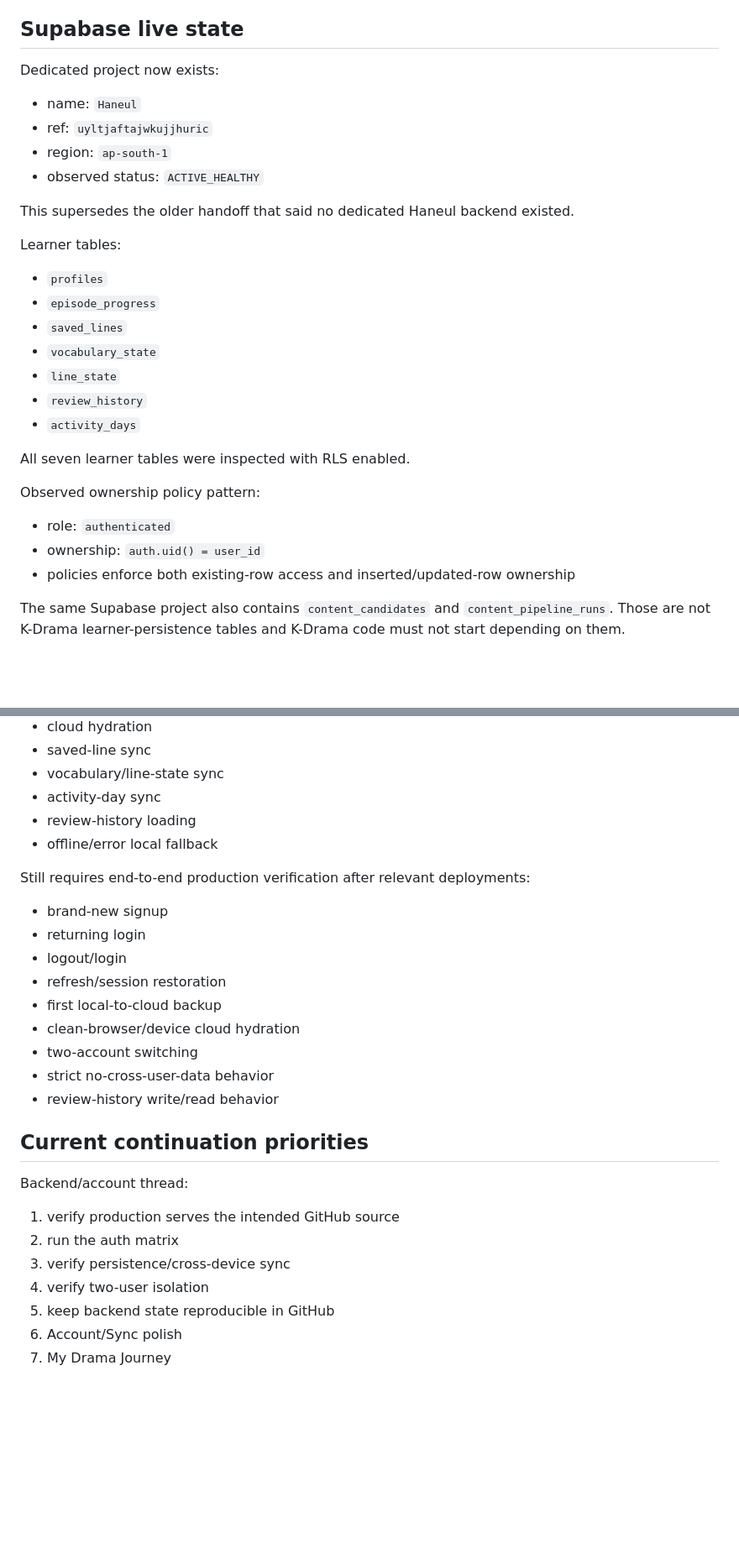
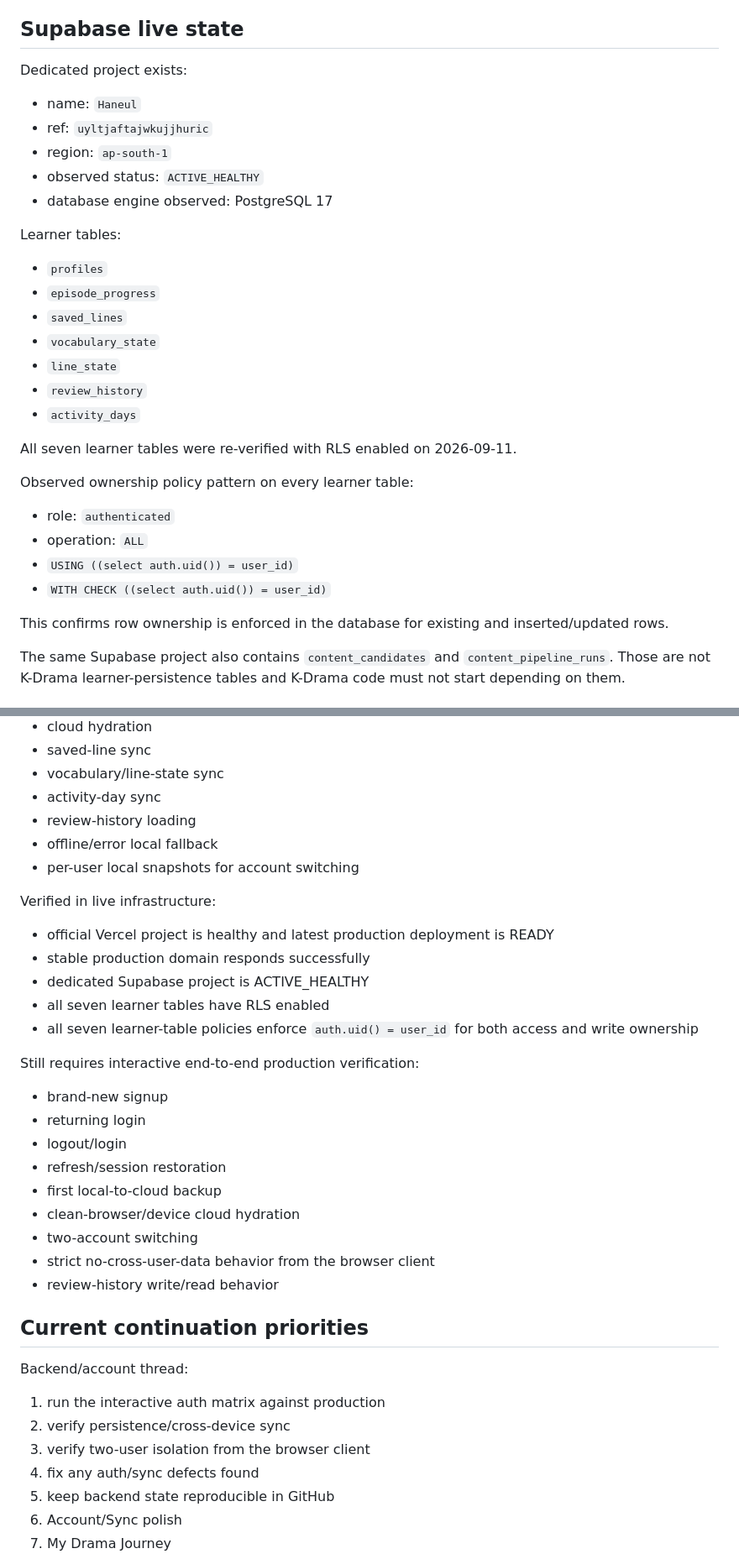
Before and after one commit to sushan5140/haneul-kdrama-interactive, a Markdown page: docs/CURRENT_STATE.md, 2 parts joined by grey strips. Shown at 84% size. GitHub-like rendering; blank space fills up the shorter version.

Commit message:
docs: record live backend verification state

```diff
--- a/docs/CURRENT_STATE.md
+++ b/docs/CURRENT_STATE.md
@@ -28,13 +29,12 @@ The GitHub blob matches that source exactly except for a single trailing newline
 - current source includes scene learning, reply choices, vocabulary, grammar, use cases, audio, saved dialogue, Personalized Review, My Drama Journey, local progress, auth UI, Supabase sync/hydration, and offline fallback
 
 ## Supabase live state
-Dedicated project now exists:
+Dedicated project exists:
 - name: `Haneul`
 - ref: `uyltjaftajwkujjhuric`
 - region: `ap-south-1`
 - observed status: `ACTIVE_HEALTHY`
-
-This supersedes the older handoff that said no dedicated Haneul backend existed.
+- database engine observed: PostgreSQL 17
 
 Learner tables:
 - `profiles`
@@ -45,12 +45,15 @@ Learner tables:
 - `review_history`
 - `activity_days`
 
-All seven learner tables were inspected with RLS enabled.
+All seven learner tables were re-verified with RLS enabled on 2026-09-11.
 
-Observed ownership policy pattern:
+Observed ownership policy pattern on every learner table:
 - role: `authenticated`
-- ownership: `auth.uid() = user_id`
-- policies enforce both existing-row access and inserted/updated-row ownership
+- operation: `ALL`
+- `USING ((select auth.uid()) = user_id)`
+- `WITH CHECK ((select auth.uid()) = user_id)`
+
+This confirms row ownership is enforced in the database for existing and inserted/updated rows.
 
 The same Supabase project also contains `content_candidates` and `content_pipeline_runs`. Those are not K-Drama learner-persistence tables and K-Drama code must not start depending on them.
 
@@ -71,8 +74,16 @@ Implemented in source:
 - activity-day sync
 - review-history loading
 - offline/error local fallback
+- per-user local snapshots for account switching
 
-Still requires end-to-end production verification after relevant deployments:
+Verified in live infrastructure:
+- official Vercel project is healthy and latest production deployment is READY
+- stable production domain responds successfully
+- dedicated Supabase project is ACTIVE_HEALTHY
+- all seven learner tables have RLS enabled
+- all seven learner-table policies enforce `auth.uid() = user_id` for both access and write ownership
+
+Still requires interactive end-to-end production verification:
 - brand-new signup
 - returning login
 - logout/login
@@ -80,16 +91,16 @@ Still requires end-to-end production verification after relevant deployments:
 - first local-to-cloud backup
 - clean-browser/device cloud hydration
 - two-account switching
-- strict no-cross-user-data behavior
+- strict no-cross-user-data behavior from the browser client
 - review-history write/read behavior
 
 ## Current continuation priorities
 
 Backend/account thread:
-1. verify production serves the intended GitHub source
-2. run the auth matrix
-3. verify persistence/cross-device sync
-4. verify two-user isolation
+1. run the interactive auth matrix against production
+2. verify persistence/cross-device sync
+3. verify two-user isolation from the browser client
+4. fix any auth/sync defects found
 5. keep backend state reproducible in GitHub
 6. Account/Sync polish
 7. My Drama Journey
```
Also changed, not shown: other parts of docs/CURRENT_STATE.md (+2 -1 lines).
